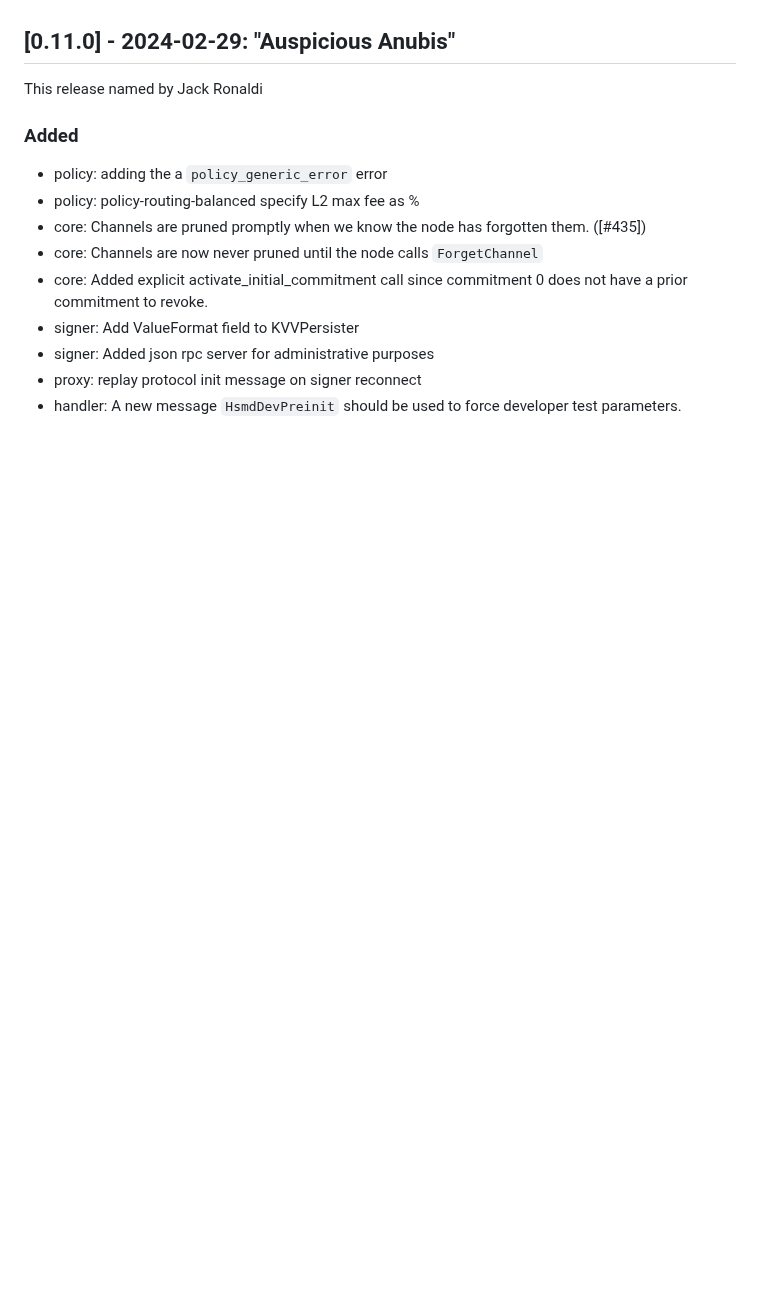
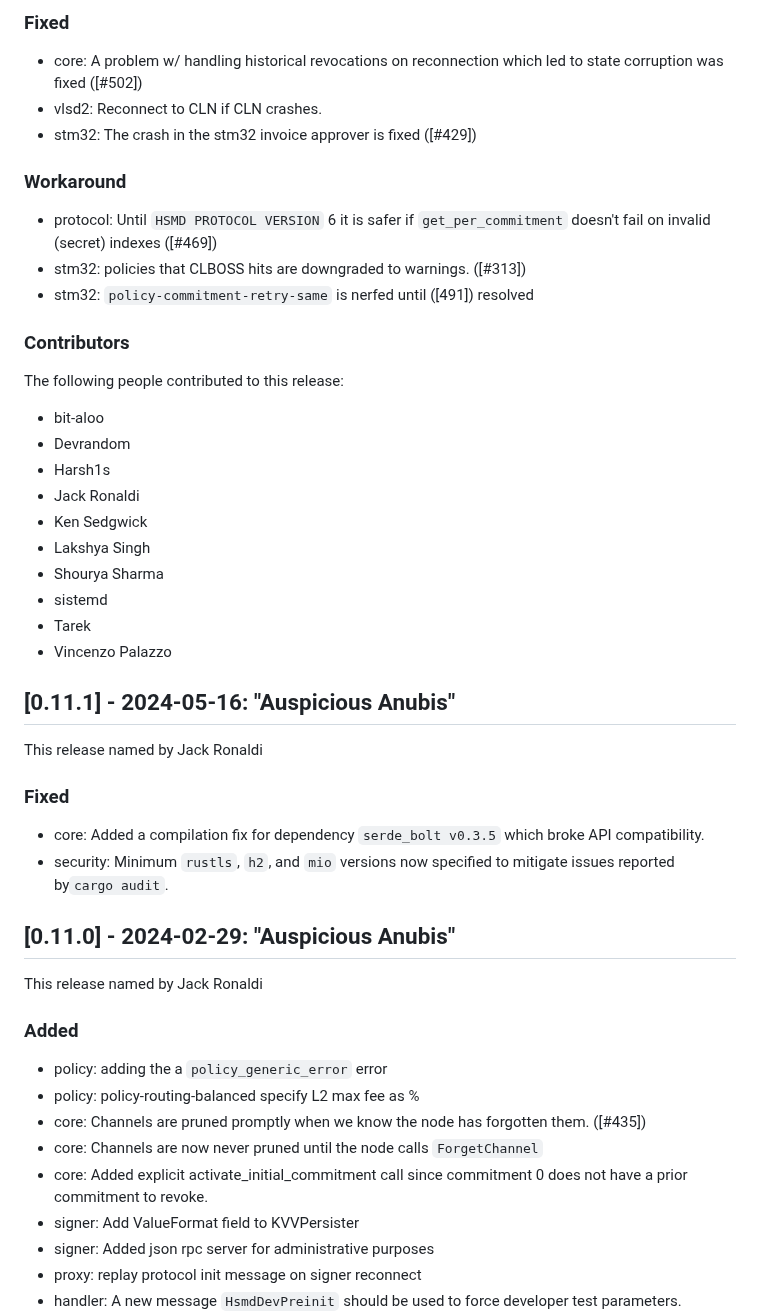
Before and after one commit to lightning-signer/validating-lightning-signer, a Markdown page: CHANGELOG.md, the part around one of its changes. GitHub-like rendering; blank space fills up the shorter version.

Commit message:
Updated CHANGELOG for v0.12.0-rc.1
Changelog-None: recursive

```diff
--- a/CHANGELOG.md
+++ b/CHANGELOG.md
@@ -6,3 +58,38 @@ The format is based on [Keep a Changelog](https://keepachangelog.com/en/1.0.0/).
+### Fixed
+
+ - core: A problem w/ handling historical revocations on reconnection which led to state corruption was fixed ([#502])
+ - vlsd2: Reconnect to CLN if CLN crashes.
+ - stm32: The crash in the stm32 invoice approver is fixed ([#429])
+
+### Workaround
+
+ - protocol: Until `HSMD PROTOCOL VERSION` 6 it is safer if `get_per_commitment` doesn't fail on invalid (secret) indexes ([#469])
+ - stm32: policies that CLBOSS hits are downgraded to warnings. ([#313])
+ - stm32: `policy-commitment-retry-same` is nerfed until ([491]) resolved
+
+### Contributors
+
+The following people contributed to this release:
+- bit-aloo
+- Devrandom
+- Harsh1s
+- Jack Ronaldi
+- Ken Sedgwick
+- Lakshya Singh
+- Shourya Sharma
+- sistemd
+- Tarek
+- Vincenzo Palazzo
+
+
+## [0.11.1] - 2024-05-16: "Auspicious Anubis"
+
+This release named by Jack Ronaldi
+
+### Fixed
+
+- core: Added a compilation fix for dependency `serde_bolt v0.3.5` which broke API compatibility.
+- security: Minimum `rustls`, `h2`, and `mio` versions now specified to mitigate issues reported by`cargo audit`.
 
 ## [0.11.0] - 2024-02-29: "Auspicious Anubis"
 
```
Also changed, not shown: other parts of CHANGELOG.md (+52 -0 lines).
